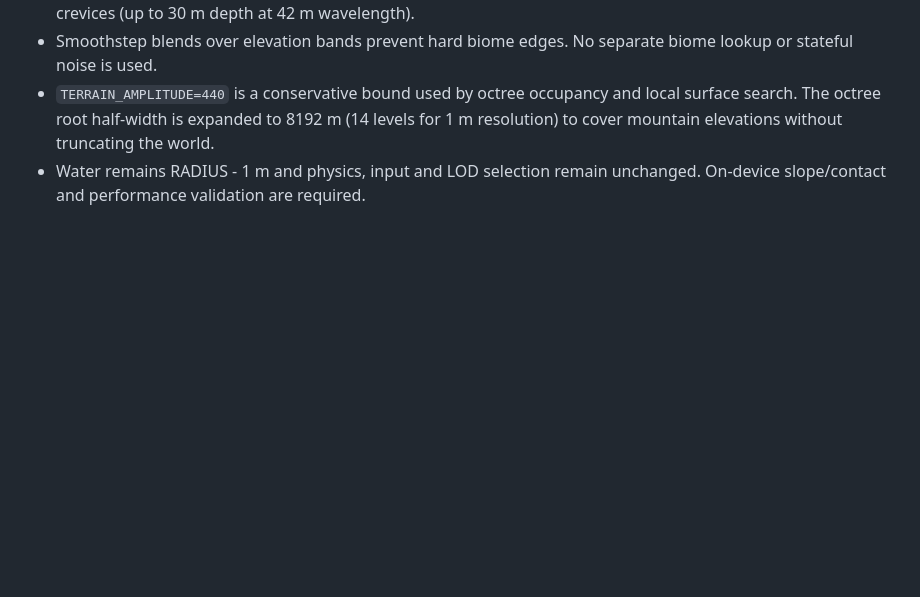
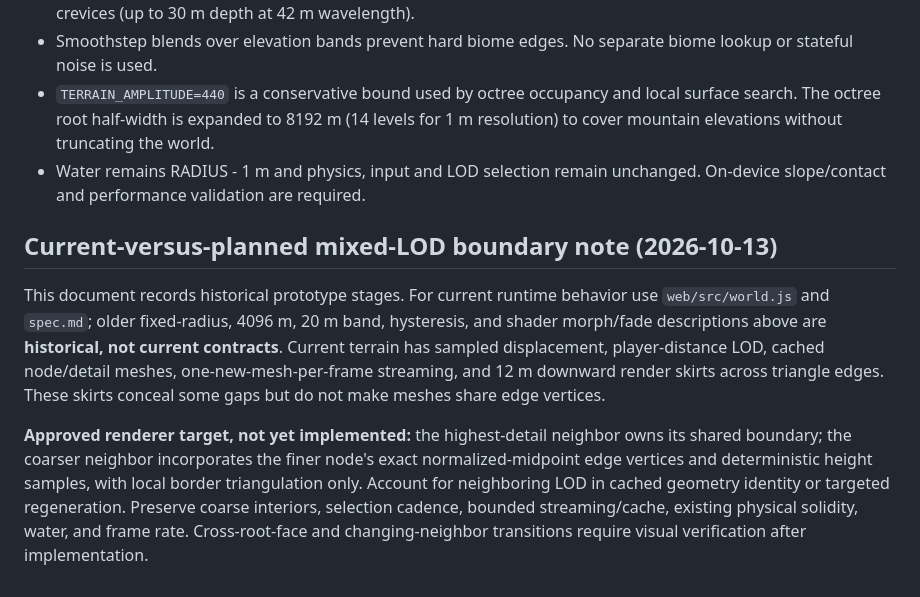
Before and after one commit to LuckyNate/QuiverMobile, a Markdown page: docs/prototype-architecture.md, the part around the change. GitHub-like rendering; blank space fills up the shorter version.

Commit message:
docs: specify fine-LOD-owned terrain boundaries

```diff
--- a/docs/prototype-architecture.md
+++ b/docs/prototype-architecture.md
@@ -64,3 +64,8 @@ Android release build succeeds; startup reaches Box3D READY; player spawns on la
 - Smoothstep blends over elevation bands prevent hard biome edges. No separate biome lookup or stateful noise is used.
 - `TERRAIN_AMPLITUDE=440` is a conservative bound used by octree occupancy and local surface search. The octree root half-width is expanded to 8192 m (14 levels for 1 m resolution) to cover mountain elevations without truncating the world.
 - Water remains RADIUS - 1 m and physics, input and LOD selection remain unchanged. On-device slope/contact and performance validation are required.
+
+## Current-versus-planned mixed-LOD boundary note (2026-10-13)
+This document records historical prototype stages. For current runtime behavior use `web/src/world.js` and `spec.md`; older fixed-radius, 4096 m, 20 m band, hysteresis, and shader morph/fade descriptions above are **historical, not current contracts**. Current terrain has sampled displacement, player-distance LOD, cached node/detail meshes, one-new-mesh-per-frame streaming, and 12 m downward render skirts across triangle edges. These skirts conceal some gaps but do not make meshes share edge vertices.
+
+**Approved renderer target, not yet implemented:** the highest-detail neighbor owns its shared boundary; the coarser neighbor incorporates the finer node's exact normalized-midpoint edge vertices and deterministic height samples, with local border triangulation only. Account for neighboring LOD in cached geometry identity or targeted regeneration. Preserve coarse interiors, selection cadence, bounded streaming/cache, existing physical solidity, water, and frame rate. Cross-root-face and changing-neighbor transitions require visual verification after implementation.
```
